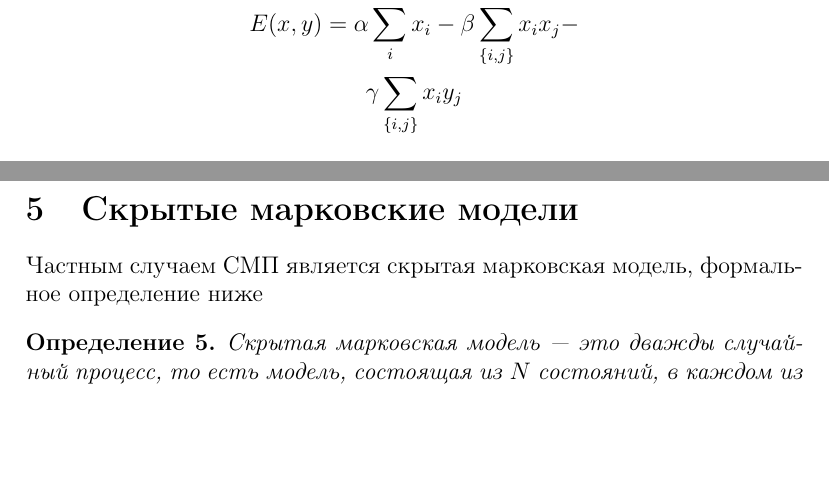
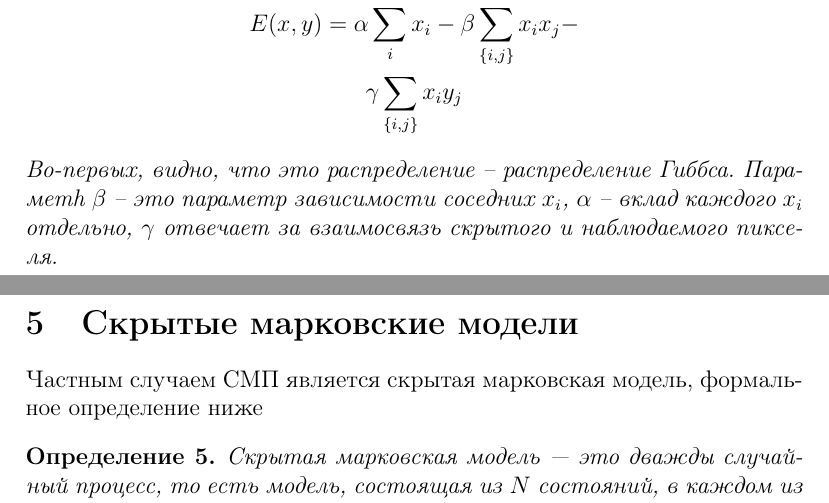
Before and after one commit to SPbSU-StatMod-Masters17/seminar2016, a LaTeX document (markov_fields/text.tex): two parts of pages 6 and 7 of 8, joined at a grey line, cut so that both start at the same text, the shorter picture padded with empty space. Compiled offline with pdfLaTeX.

Commit message:
add some details to example

```diff
--- a/markov_fields/text.tex
+++ b/markov_fields/text.tex
@@ -153,6 +153,8 @@ $X$ --- марковское случайное поле тогда и толь
 p(x, y) = -\frac{1}{Z} \exp\{ -E(x, y)\}, \\
 E(x, y) = \alpha \sum\limits_i x_i - \beta \sum\limits_{ \{i, j \} } x_i x_j -   \\ \gamma \sum\limits_{ \{i, j \} } x_i y_j
 \end{gather*}
+Во-первых, видно, что это распределение -- распределение Гиббса.
+Параметh $\beta$ -- это параметр зависимости соседних $x_i$, $\alpha$ -- вклад каждого $x_i$ отдельно, $\gamma$ отвечает за взаимосвязь скрытого и наблюдаемого пикселя.
 \end{example}
 
 \newpage
```
